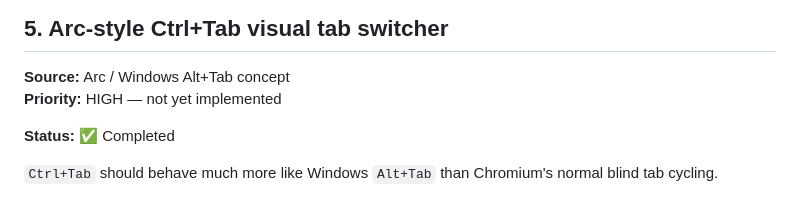
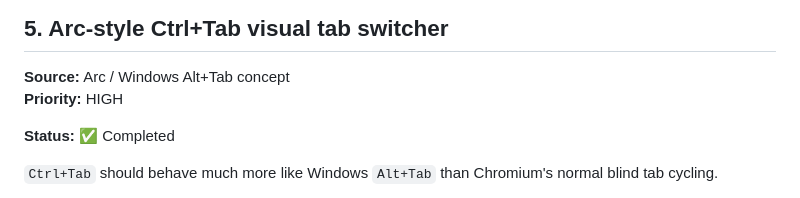
Before and after one commit to v11exe/ember, a Markdown page: ROADMAP.md, the part around one of its changes. Rendered like a GitHub page.

Commit message:
docs: fix roadmap markdown

```diff
--- a/ROADMAP.md
+++ b/ROADMAP.md
@@ -266,7 +266,7 @@ Preserve these rules:
 ## 5. Arc-style Ctrl+Tab visual tab switcher
 
 **Source:** Arc / Windows Alt+Tab concept
-**Priority:** HIGH — not yet implemented
+**Priority:** HIGH
 
 **Status:** ✅ Completed
 
```
Also changed, not shown: other parts of ROADMAP.md (+3 -3 lines).
